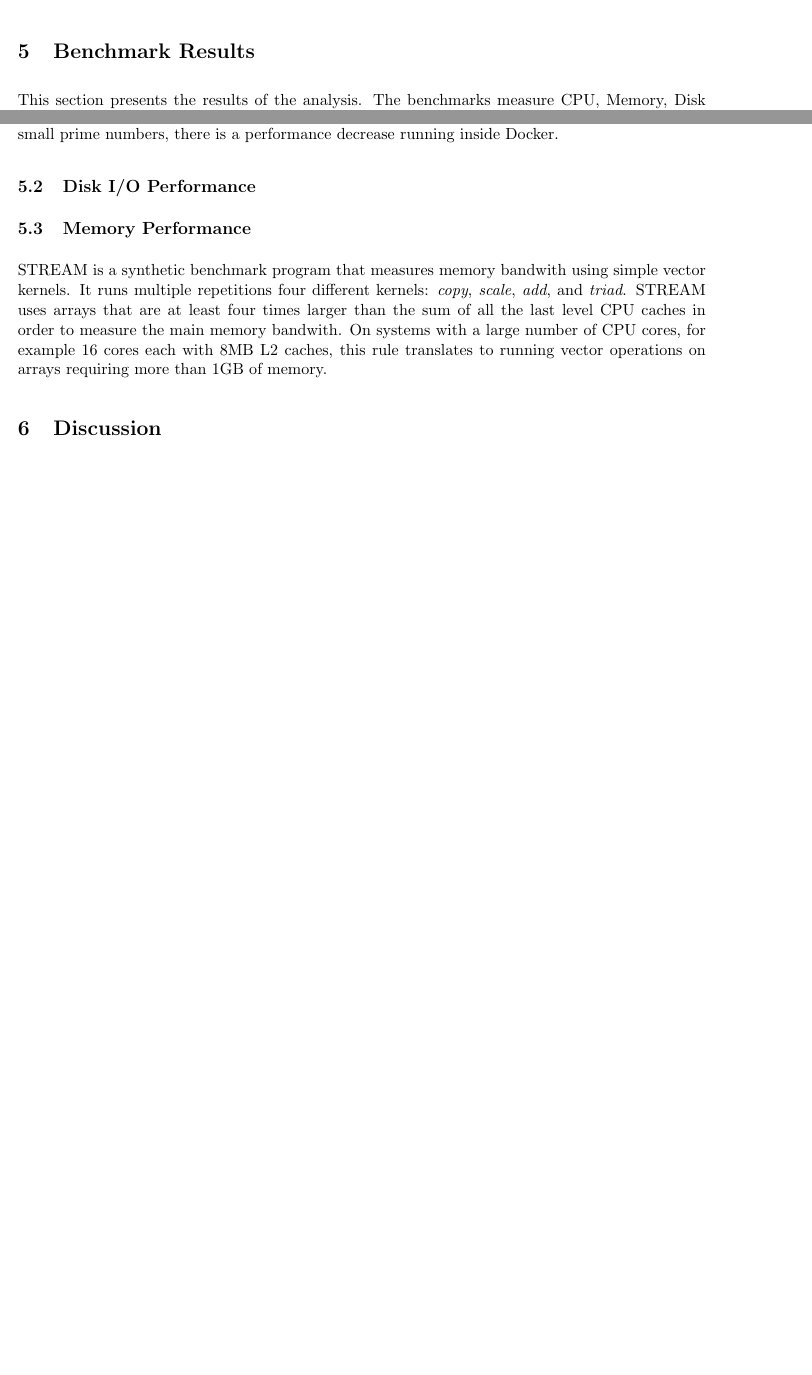
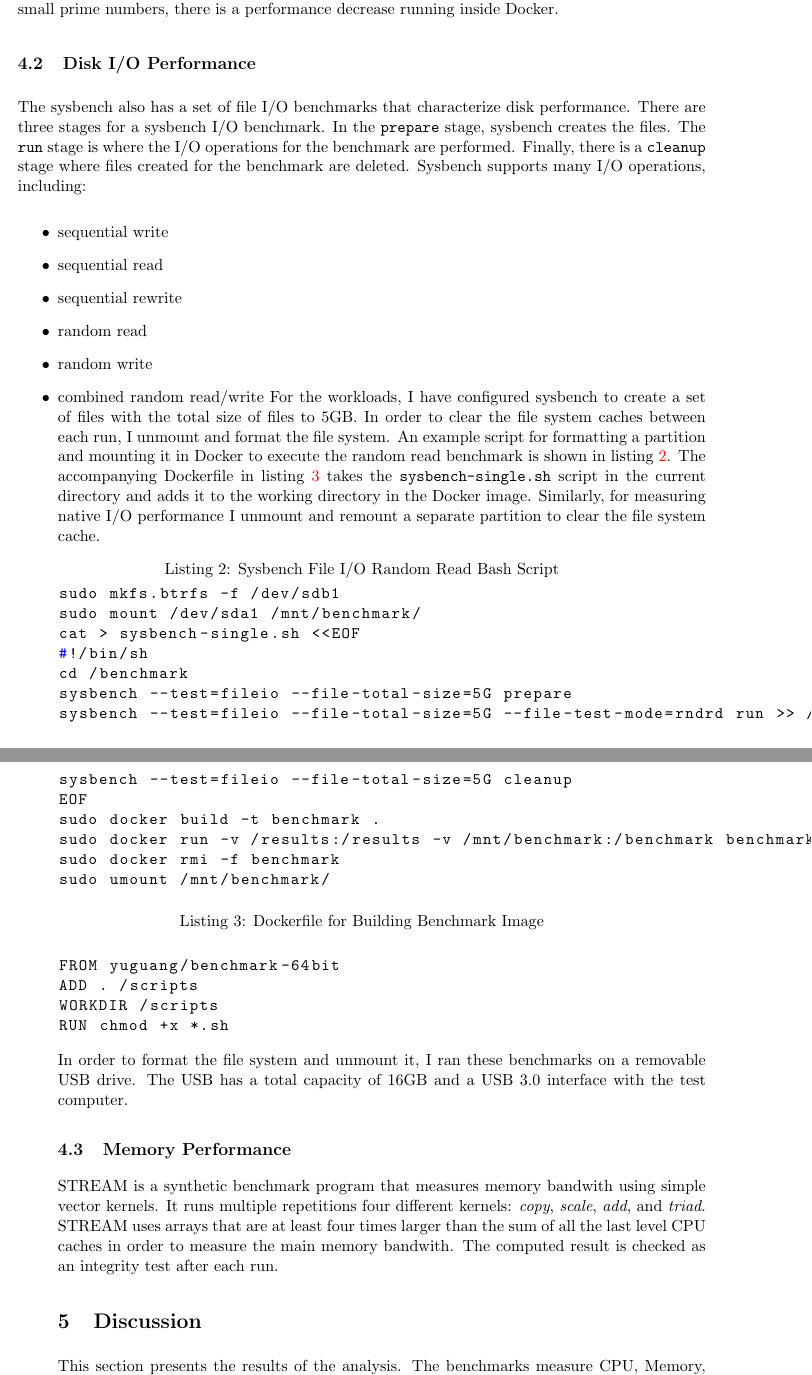
Before and after one commit to yuguang/docker-benchmark, a LaTeX paper (tex/document.tex): two parts of pages 5 and 6 of 8 before the commit and two parts of pages 6 and 7 of 8 after it, joined at a grey line, cut at the place of the change, the shorter picture padded with empty space. Compiled offline with pdfLaTeX.

Commit message:
update document

```diff
--- a/tex/document.tex
+++ b/tex/document.tex
@@ -125,10 +125,6 @@ The system parameters that affect the performance of an application running in D
 \end{itemize}
 I ran a number of benchmarking applications using Docker and used the native performance as the baseline. The benchmark tools measure CPU, memory, and disk I/O performance.
 
-\section{Benchmark Results}
-This section presents the results of the analysis. The benchmarks measure CPU, Memory, Disk I/O, and Network I/O performance \cite{bukh}. Each individual measurement is repeated 10
-times and the diagrams show the average of the measurements.
-
 \subsection{CPU Performance}
 The sysbench CPU benchmark measures the execution time for a benchmark that finds the prime numbers. The execution time is the end-to-end time from the start of the request to the end, which includes the overhead of shared memory access for the threads. The calculations are performed using 64-bit integers. Each thread executes the requests concurrently until the prime numbers up to a specified value are computed \cite{kopytov}. For this benchmark, I use two CPU workloads to represent high and low levels. For the lower CPU workload, I set the maximum prime number to 20000. For the higher CPU workload, I set the maximum prime number to 80000.
 
@@ -173,12 +169,50 @@ The sysbench CPU benchmark source code is shown in listing \ref{lst:sysbenchcpu}
 Fig. \ref{fig:cpu} shows the execution time of the sysbench CPU benchmark where lower is better. The performance effect of running the benchmark in Docker is negligible, at about 0.1\%. It is interesting to note that for large prime numbers, there is a performance increase when running in Docker. For small prime numbers, there is a performance decrease running inside Docker.
 
 \subsection{Disk I/O Performance}
+The sysbench also has a set of file I/O benchmarks that characterize disk performance. There are three stages for a sysbench I/O benchmark. In the \texttt{prepare} stage, sysbench creates the files. The \texttt{run} stage is where the I/O operations for the benchmark are performed. Finally, there is a \texttt{cleanup} stage where files created for the benchmark are deleted. Sysbench supports many I/O operations, including:
+\begin{itemize}
+	\item sequential write
+	\item sequential read
+	\item sequential rewrite
+	\item random read
+	\item random write
+	\item combined random read/write
+For the workloads, I have configured sysbench to create a set of files with the total size of files to 5GB. In order to clear the file system caches between each run, I unmount and format the file system. An example script for formatting a partition and mounting it in Docker to execute the random read benchmark is shown in listing \ref{lst:sysbenchio}. The accompanying Dockerfile in listing \ref{lst:dockerfile} takes the \texttt{sysbench-single.sh} script in the current directory and adds it to the working directory in the Docker image. Similarly, for measuring native I/O performance I unmount and remount a separate partition to clear the file system cache.
 
+\lstset{caption=Sysbench File I/O Random Read Bash Script, label=lst:sysbenchio}
+\begin{lstlisting}
+sudo mkfs.btrfs -f /dev/sdb1
+sudo mount /dev/sda1 /mnt/benchmark/
+cat > sysbench-single.sh <<EOF
+#!/bin/sh
+cd /benchmark
+sysbench --test=fileio --file-total-size=5G prepare
+sysbench --test=fileio --file-total-size=5G --file-test-mode=rndrd run >> /results/sysbench-file-randread.log
+sysbench --test=fileio --file-total-size=5G cleanup
+EOF
+sudo docker build -t benchmark .
+sudo docker run -v /results:/results -v /mnt/benchmark:/benchmark benchmark ./sysbench-single.sh
+sudo docker rmi -f benchmark
+sudo umount /mnt/benchmark/
+\end{lstlisting}
+
+\lstset{caption=Dockerfile for Building Benchmark Image, label=lst:dockerfile}
+\begin{lstlisting}
+
+FROM yuguang/benchmark-64bit
+ADD . /scripts
+WORKDIR /scripts
+RUN chmod +x *.sh
+\end{lstlisting}
+
+In order to format the file system and unmount it, I ran these benchmarks on a removable USB drive. The USB has a total capacity of 16GB and a USB 3.0 interface with the test computer.
 
 \subsection{Memory Performance}
-STREAM is a synthetic benchmark program that measures memory bandwith using simple vector kernels. It runs multiple repetitions four different kernels: \textit{copy}, \textit{scale}, \textit{add}, and \textit{triad}. STREAM uses arrays that are at least four times larger than the sum of all the last level CPU caches in order to measure the main memory bandwith. On systems with a large number of CPU cores, for example 16 cores each with 8MB L2 caches, this rule translates to running vector operations on arrays requiring more than 1GB of memory.
+STREAM is a synthetic benchmark program that measures memory bandwith using simple vector kernels. It runs multiple repetitions four different kernels: \textit{copy}, \textit{scale}, \textit{add}, and \textit{triad}. STREAM uses arrays that are at least four times larger than the sum of all the last level CPU caches in order to measure the main memory bandwith. The computed result is checked as an integrity test after each run.
 
 \section{Discussion}
+This section presents the results of the analysis. The benchmarks measure CPU, Memory, Disk I/O, and Network I/O performance \cite{bukh}. Each individual measurement is repeated 5
+times and the diagrams show the average of the measurements.
 
 \section{Conclusions and Future Work}
 
```
